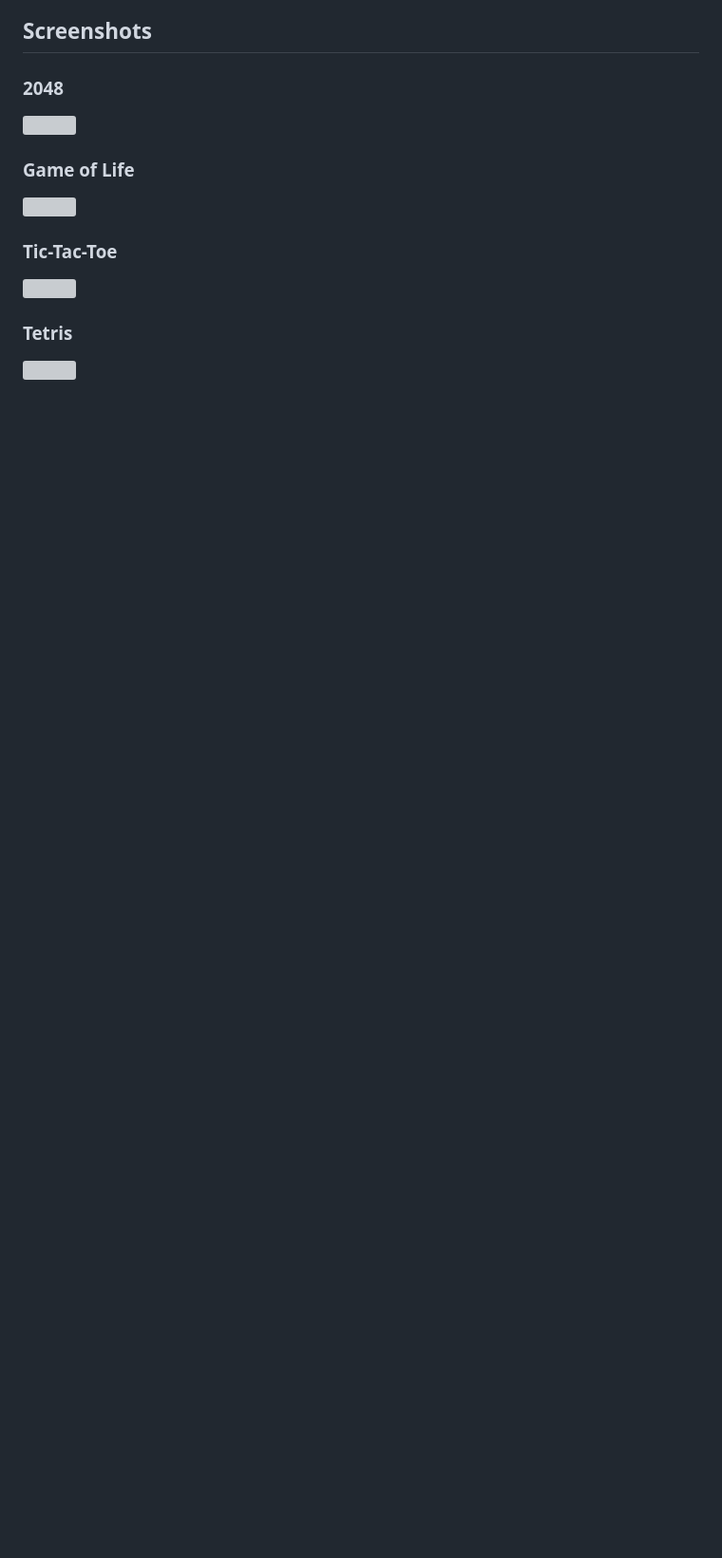
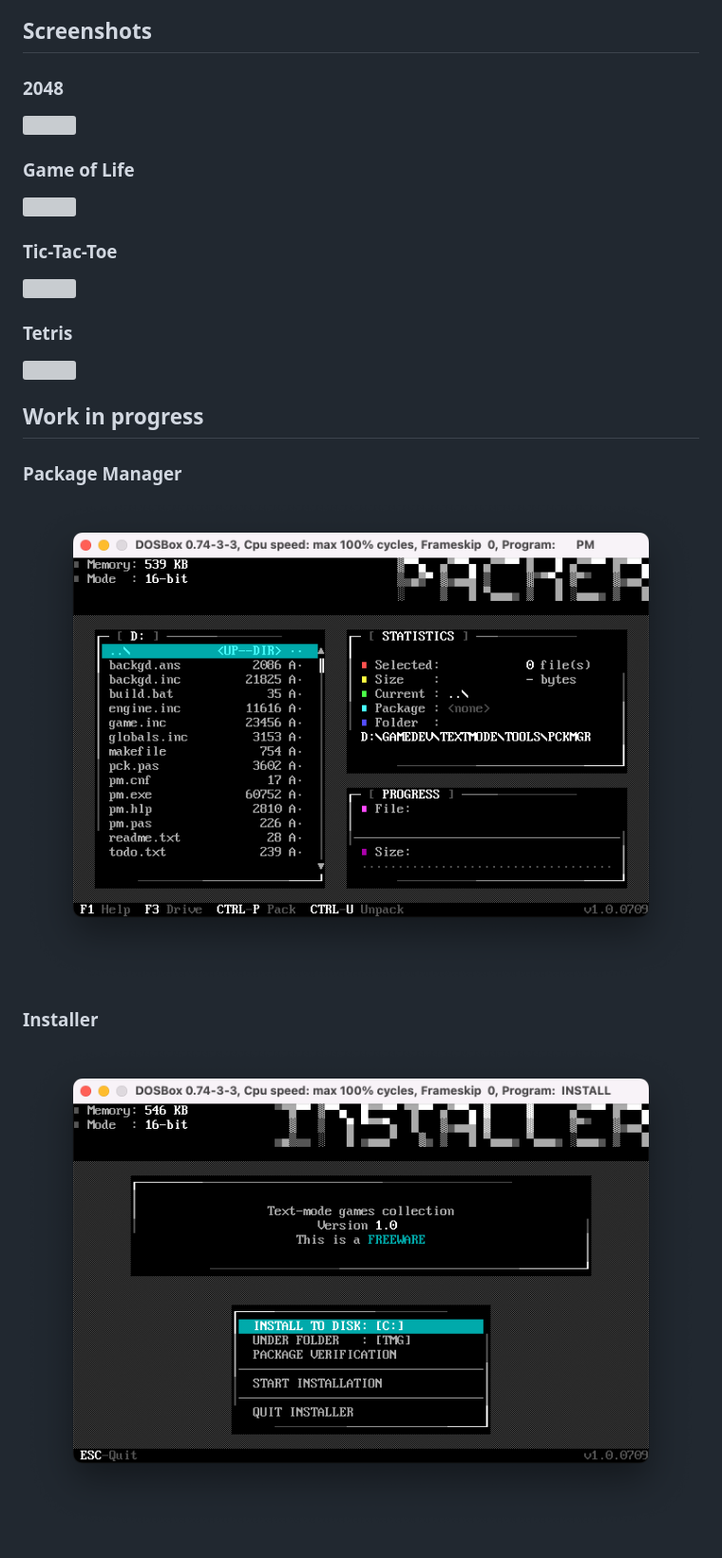
Before and after one commit to dzutrinh/TMGDL, a Markdown page: README.MD, the part around the change. Shown at 95% size. GitHub-like rendering; pictures changed too: WIP/WIP1.png (added), WIP/WIP2.png (added); blank space fills up the shorter version; grey boxes are pictures that could not be loaded.

```diff
--- a/README.MD
+++ b/README.MD
@@ -27,3 +27,13 @@ This is a work in progress.
 ### Tetris
 
 ![](./GAMES/TETRIS/SCREEN02.GIF)
+
+## Work in progress
+
+### Package Manager
+
+![](./WIP/WIP1.png)
+
+### Installer
+
+![](./WIP/WIP2.png)
```
